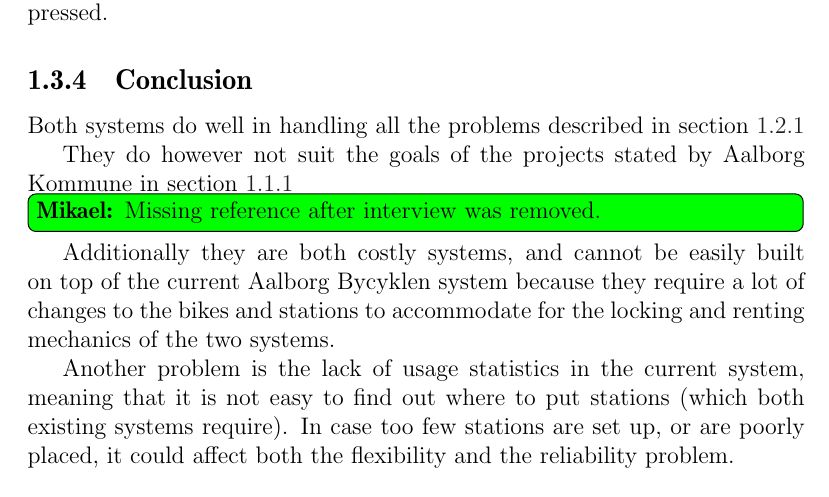
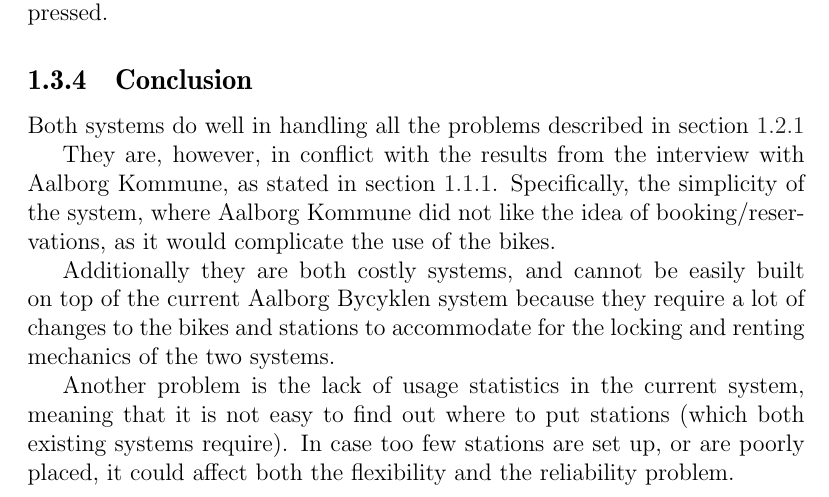
Before and after one commit to sw701e14/report, a LaTeX thesis (main.tex, which reads content/existing_systems.tex): part of page 16 of 52, cut so that both start at the same text. Compiled offline with pdfLaTeX; a LaTeX package or settings file that is missing is left out.

Commit message:
Fixed interview reference in existing systems conclusion

```diff
--- a/content/existing_systems.tex
+++ b/content/existing_systems.tex
@@ -102,8 +102,8 @@ If faults are found during use, the bike is simply returned at a station and the
 \subsection{Conclusion}
 Both systems do well in handling all the problems described in \cref{aalborg_bycyklen:challenges}
 
-They do however not suit the goals of the projects stated by Aalborg Kommune in \cref{interview:goals}
-\mikael{Missing reference after interview was removed.}
+They are, however, in conflict with the results from the interview with Aalborg Kommune, as stated in \cref{interview:goals}.
+Specifically, the simplicity of the system, where Aalborg Kommune did not like the idea of booking/reservations, as it would complicate the use of the bikes.
 
 Additionally they are both costly systems, and cannot be easily built on top of the current Aalborg Bycyklen system because they require a lot of changes to the bikes and stations to accommodate for the locking and renting mechanics of the two systems.
 
```
